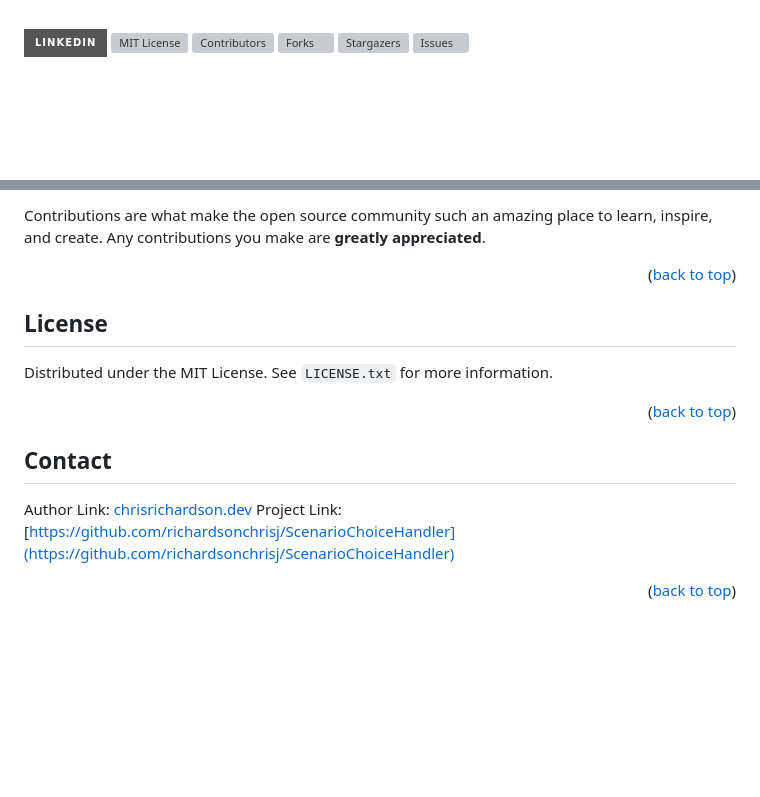
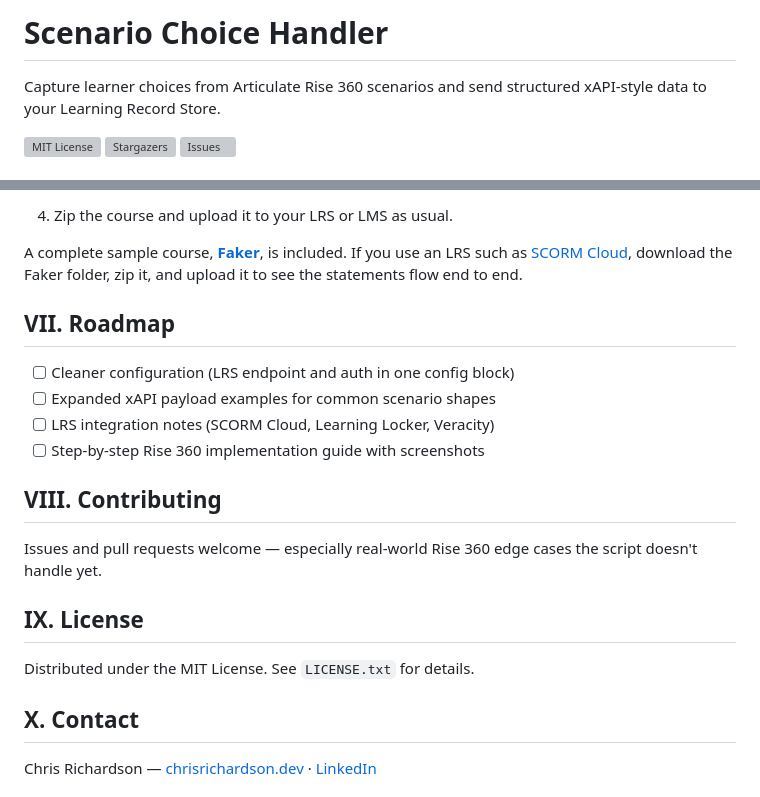
Before and after one commit to richardsonchrisj/ScenarioChoiceHandler, a Markdown page: README.md, 2 parts joined by grey strips. GitHub-like rendering; badges without logos; blank space fills up the shorter version; grey boxes are pictures that could not be loaded.

Commit message:
Rewrite README: problem-first framing, architecture diagram, sample xAPI payload, roadmap

```diff
--- a/README.md
+++ b/README.md
@@ -1,9 +1,8 @@
-<a name="readme-top"></a>
+# Scenario Choice Handler
 
-[![LinkedIn][linkedin-shield]][linkedin-url]
+Capture learner choices from Articulate Rise 360 scenarios and send structured xAPI-style data to your Learning Record Store.
+
 [![MIT License][license-shield]][license-url]
-[![Contributors][contributors-shield]][contributors-url]
-[![Forks][forks-shield]][forks-url]
 [![Stargazers][stars-shield]][stars-url]
 [![Issues][issues-shield]][issues-url]
 
@@ -67,23 +84,24 @@ I've included a sample course called [Faker](https://github.com/richardsonchrisj
 
-Contributions are what make the open source community such an amazing place to learn, inspire, and create. Any contributions you make are **greatly appreciated**.
+4. Zip the course and upload it to your LRS or LMS as usual.
 
-<p align="right">(<a href="#readme-top">back to top</a>)</p>
+A complete sample course, [**Faker**](faker), is included. If you use an LRS such as [SCORM Cloud](https://scorm.com/), download the Faker folder, zip it, and upload it to see the statements flow end to end.
 
-<!-- LICENSE -->
+## VII. Roadmap
 
-## License
+- [ ] Cleaner configuration (LRS endpoint and auth in one config block)
+- [ ] Expanded xAPI payload examples for common scenario shapes
+- [ ] LRS integration notes (SCORM Cloud, Learning Locker, Veracity)
+- [ ] Step-by-step Rise 360 implementation guide with screenshots
 
-Distributed under the MIT License. See `LICENSE.txt` for more information.
+## VIII. Contributing
 
-<p align="right">(<a href="#readme-top">back to top</a>)</p>
+Issues and pull requests welcome — especially real-world Rise 360 edge cases the script doesn't handle yet.
 
-<!-- CONTACT -->
+## IX. License
 
-## Contact
+Distributed under the MIT License. See `LICENSE.txt` for details.
 
-Author Link: [chrisrichardson.dev](https://chrisrichardson.dev)
-</br>
-Project Link: [https://github.com/richardsonchrisj/ScenarioChoiceHandler](https://github.com/richardsonchrisj/ScenarioChoiceHandler)
+## X. Contact
 
-<p align="right">(<a href="#readme-top">back to top</a>)</p>
+Chris Richardson — [chrisrichardson.dev](https://chrisrichardson.dev) · [LinkedIn](https://linkedin.com/in/richardsonchrisj)
 
```
Also changed, not shown: other parts of README.md (+62 -68 lines).
